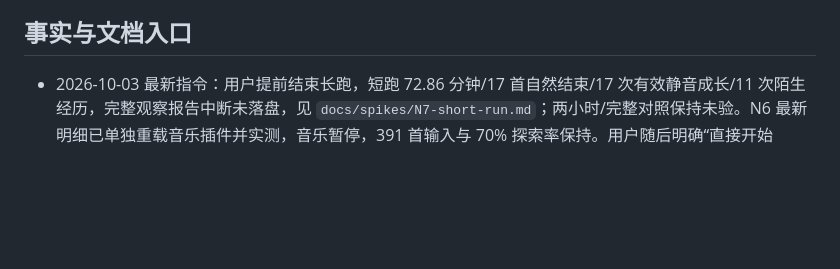
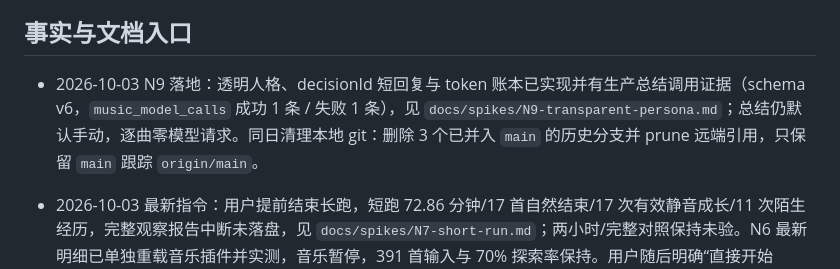
Before and after one commit to A7m0spHere/dsh-feiyuFM, a Markdown page: AGENTS.md, the part around the change. GitHub-like rendering; blank space fills up the shorter version.

```diff
--- a/AGENTS.md
+++ b/AGENTS.md
@@ -8,6 +8,8 @@
 - 跨设备串行接续；工作区干净时先 `git pull --ff-only`，完成后推送 `main` 再交接。产品未完成的验收继续如实记录。
 
 ## 事实与文档入口
+
+- 2026-10-03 N9 落地：透明人格、decisionId 短回复与 token 账本已实现并有生产总结调用证据（schema v6，`music_model_calls` 成功 1 条 / 失败 1 条），见 `docs/spikes/N9-transparent-persona.md`；总结仍默认手动，逐曲零模型请求。同日清理本地 git：删除 3 个已并入 `main` 的历史分支并 prune 远端引用，只保留 `main` 跟踪 `origin/main`。
 
 - 2026-10-03 最新指令：用户提前结束长跑，短跑 72.86 分钟/17 首自然结束/17 次有效静音成长/11 次陌生经历，完整观察报告中断未落盘，见 `docs/spikes/N7-short-run.md`；两小时/完整对照保持未验。N6 最新明细已单独重载音乐插件并实测，音乐暂停，391 首输入与 70% 探索率保持。用户随后明确“直接开始 N9”，覆盖此前等待 N7 全验的顺序要求；进入 N9 开发，QQ 继续暂缓。
 
```
Also changed, not shown: docs/PROJECT_PLAN.md (+7 -7 lines), docs/spikes/N9-transparent-persona.md (added, +56 -0 lines).
